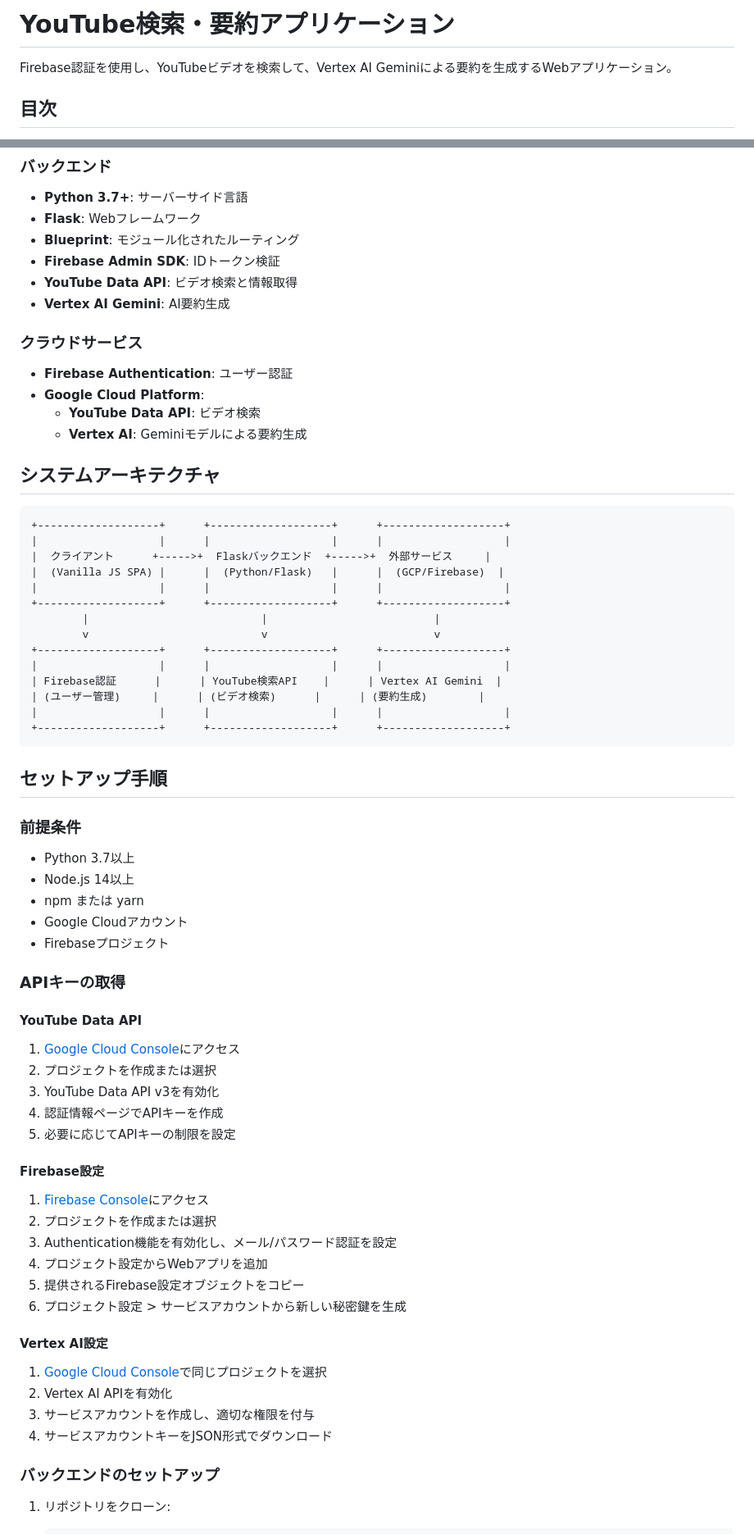
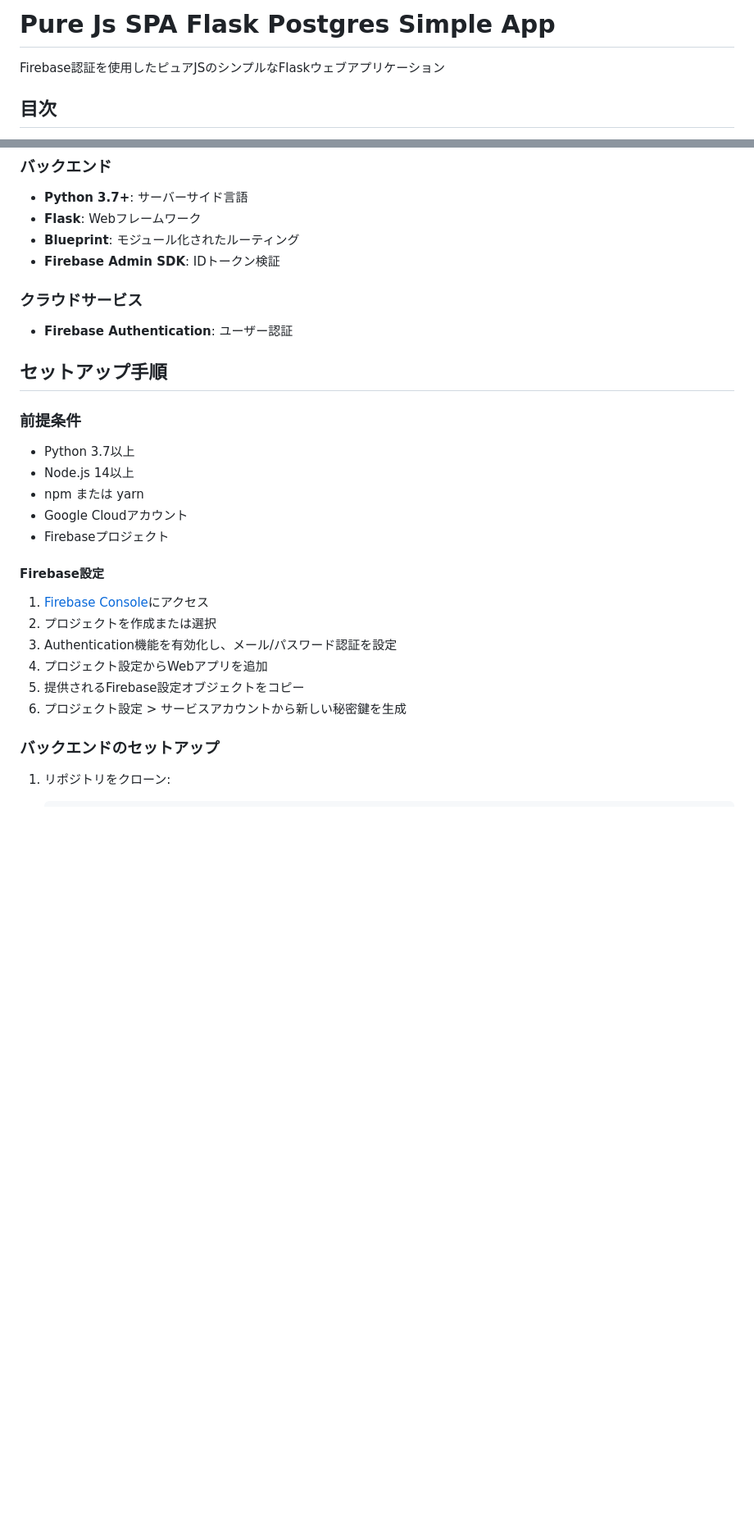
Before and after one commit to KayD0/vanilajs-spa-flask-firebase-pg-simpleapp, a Markdown page: README.md, 2 parts joined by grey strips. Shown: that part at 82% size. GitHub-like rendering; blank space fills up the shorter version.

Commit message:
ドキュメント修正

````diff
--- a/README.md
+++ b/README.md
@@ -1,6 +1,6 @@
-# YouTube検索・要約アプリケーション
+# Pure Js SPA Flask Postgres Simple App
 
-Firebase認証を使用し、YouTubeビデオを検索して、Vertex AI Geminiによる要約を生成するWebアプリケーション。
+Firebase認証を使用したピュアJSのシンプルなFlaskウェブアプリケーション
 
 ## 目次
 
@@ -48,34 +46,10 @@ Firebase認証を使用し、YouTubeビデオを検索して、Vertex AI Gemini
 - **Flask**: Webフレームワーク
 - **Blueprint**: モジュール化されたルーティング
 - **Firebase Admin SDK**: IDトークン検証
-- **YouTube Data API**: ビデオ検索と情報取得
-- **Vertex AI Gemini**: AI要約生成
 
 ### クラウドサービス
 
 - **Firebase Authentication**: ユーザー認証
-- **Google Cloud Platform**:
-  - **YouTube Data API**: ビデオ検索
-  - **Vertex AI**: Geminiモデルによる要約生成
-
-## システムアーキテクチャ
-
-```
-+-------------------+      +-------------------+      +-------------------+
-|                   |      |                   |      |                   |
-|  クライアント      +----->+  Flaskバックエンド  +----->+  外部サービス     |
-|  (Vanilla JS SPA) |      |  (Python/Flask)   |      |  (GCP/Firebase)  |
-|                   |      |                   |      |                   |
-+-------------------+      +-------------------+      +-------------------+
-        |                           |                          |
-        v                           v                          v
-+-------------------+      +-------------------+      +-------------------+
-|                   |      |                   |      |                   |
-| Firebase認証      |      | YouTube検索API    |      | Vertex AI Gemini  |
-| (ユーザー管理)     |      | (ビデオ検索)      |      | (要約生成)        |
-|                   |      |                   |      |                   |
-+-------------------+      +-------------------+      +-------------------+
-```
 
 ## セットアップ手順
 
@@ -87,15 +61,6 @@ Firebase認証を使用し、YouTubeビデオを検索して、Vertex AI Gemini
 - Google Cloudアカウント
 - Firebaseプロジェクト
 
-### APIキーの取得
-
-#### YouTube Data API
-
-1. [Google Cloud Console](https://console.cloud.google.com/)にアクセス
-2. プロジェクトを作成または選択
-3. YouTube Data API v3を有効化
-4. 認証情報ページでAPIキーを作成
-5. 必要に応じてAPIキーの制限を設定
 
 #### Firebase設定
 
@@ -106,12 +71,6 @@ Firebase認証を使用し、YouTubeビデオを検索して、Vertex AI Gemini
 5. 提供されるFirebase設定オブジェクトをコピー
 6. プロジェクト設定 > サービスアカウントから新しい秘密鍵を生成
 
-#### Vertex AI設定
-
-1. [Google Cloud Console](https://console.cloud.google.com/)で同じプロジェクトを選択
-2. Vertex AI APIを有効化
-3. サービスアカウントを作成し、適切な権限を付与
-4. サービスアカウントキーをJSON形式でダウンロード
 
 ### バックエンドのセットアップ
 
````
Also changed, not shown: other parts of README.md (+0 -13 lines).
